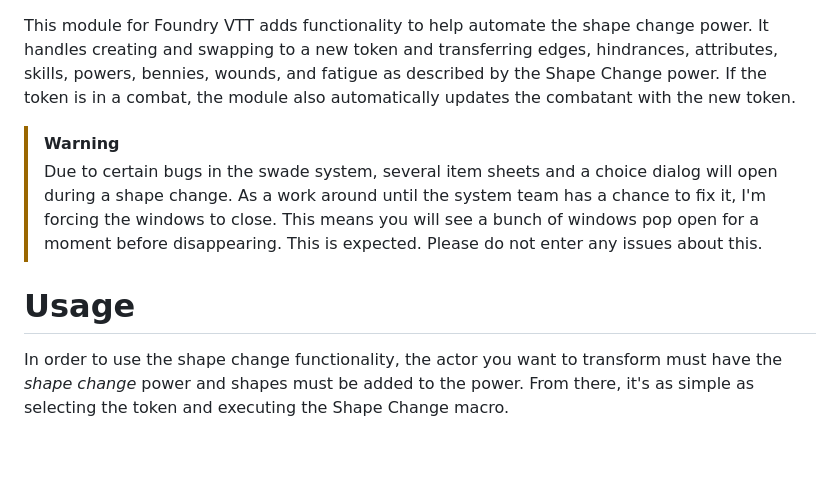
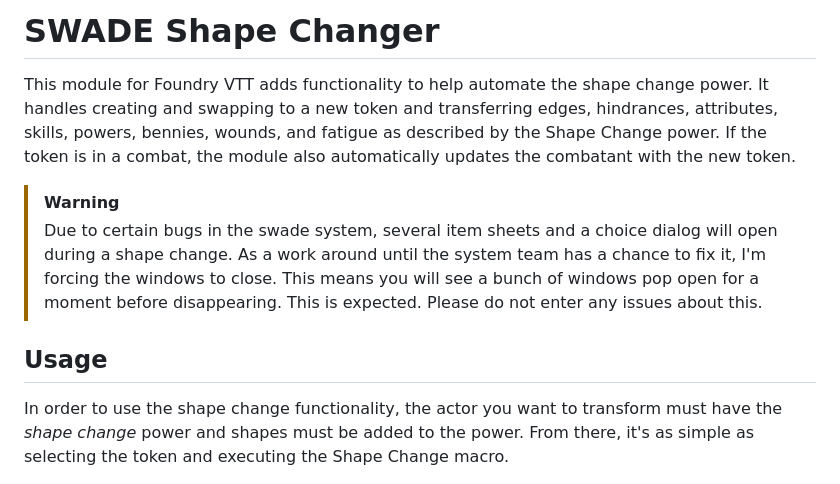
Before and after one commit to ddbrown30/swade-shape-changer, a Markdown page: README.md, the part around the change printed below. Drawn GitHub-style; blank space fills up the shorter version.

```diff
--- a/README.md
+++ b/README.md
@@ -1,10 +1,11 @@
+# SWADE Shape Changer
 
 This module for Foundry VTT adds functionality to help automate the shape change power. It handles creating and swapping to a new token and transferring edges, hindrances, attributes, skills, powers, bennies, wounds, and fatigue as described by the Shape Change power. If the token is in a combat, the module also automatically updates the combatant with the new token.
 
 > [!WARNING]
 > Due to certain bugs in the swade system, several item sheets and a choice dialog will open during a shape change. As a work around until the system team has a chance to fix it, I'm forcing the windows to close. This means you will see a bunch of windows pop open for a moment before disappearing. This is expected. Please do not enter any issues about this.
 
-# Usage
+## Usage
 
 In order to use the shape change functionality, the actor you want to transform must have the *shape change* power and shapes must be added to the power. From there, it's as simple as selecting the token and executing the Shape Change macro.
 
```
Also changed, not shown: other parts of README.md (+2 -1 lines).
